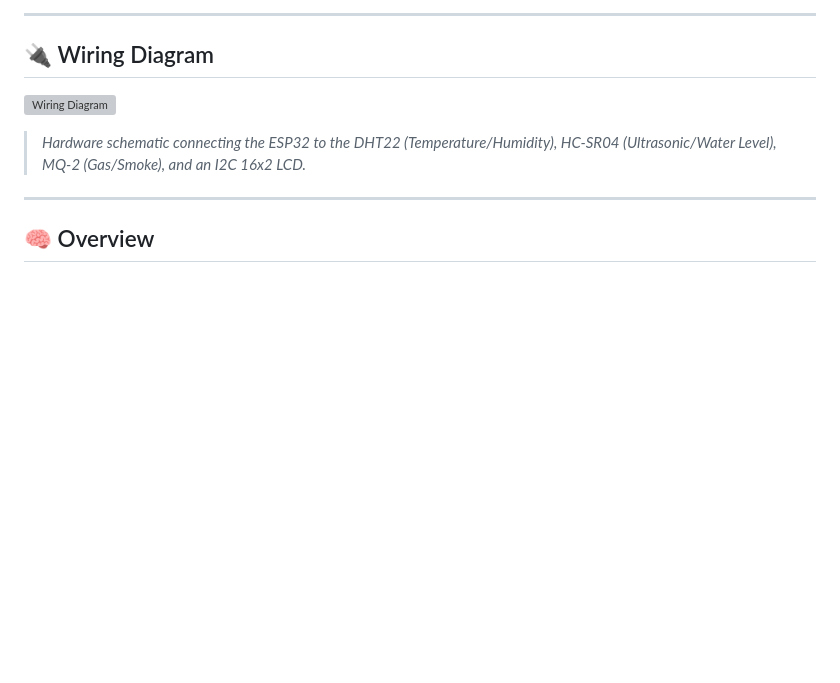
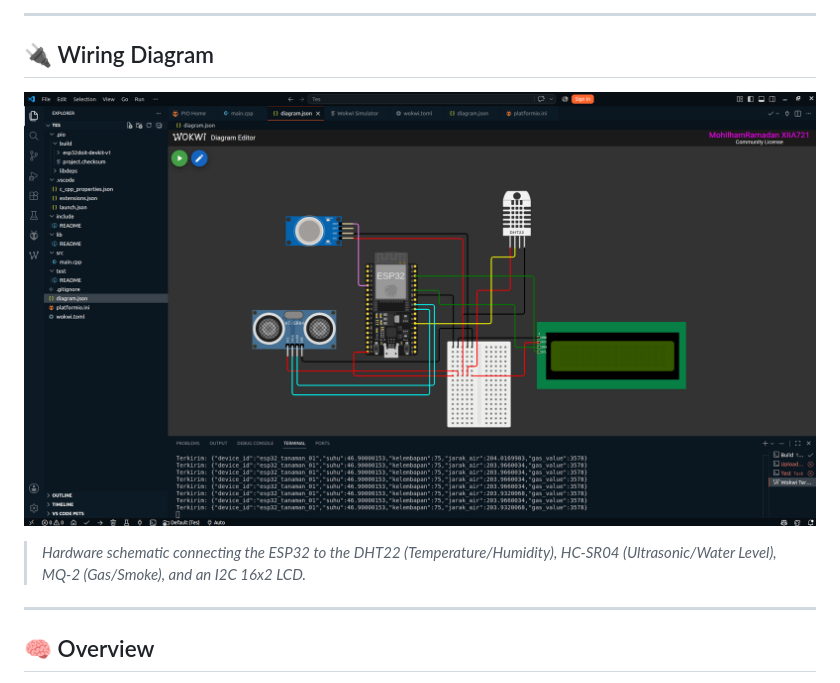
Before and after one commit to ramailham23/ESP32-iot-plant-monitoring, a Markdown page: README.md, the part around the change. Rendered like a GitHub page; blank space fills up the shorter version; grey boxes are pictures that could not be loaded.

```diff
--- a/README.md
+++ b/README.md
@@ -16,7 +16,7 @@ This project was built as a hands-on learning exercise, simulating an ESP32-base
 
 ## 🔌 Wiring Diagram
 
-![Wiring Diagram](wiring.jpeg)
+![Wiring Diagram](Wiring.jpeg)
 
 > *Hardware schematic connecting the ESP32 to the DHT22 (Temperature/Humidity), HC-SR04 (Ultrasonic/Water Level), MQ-2 (Gas/Smoke), and an I2C 16x2 LCD.*
 
```
